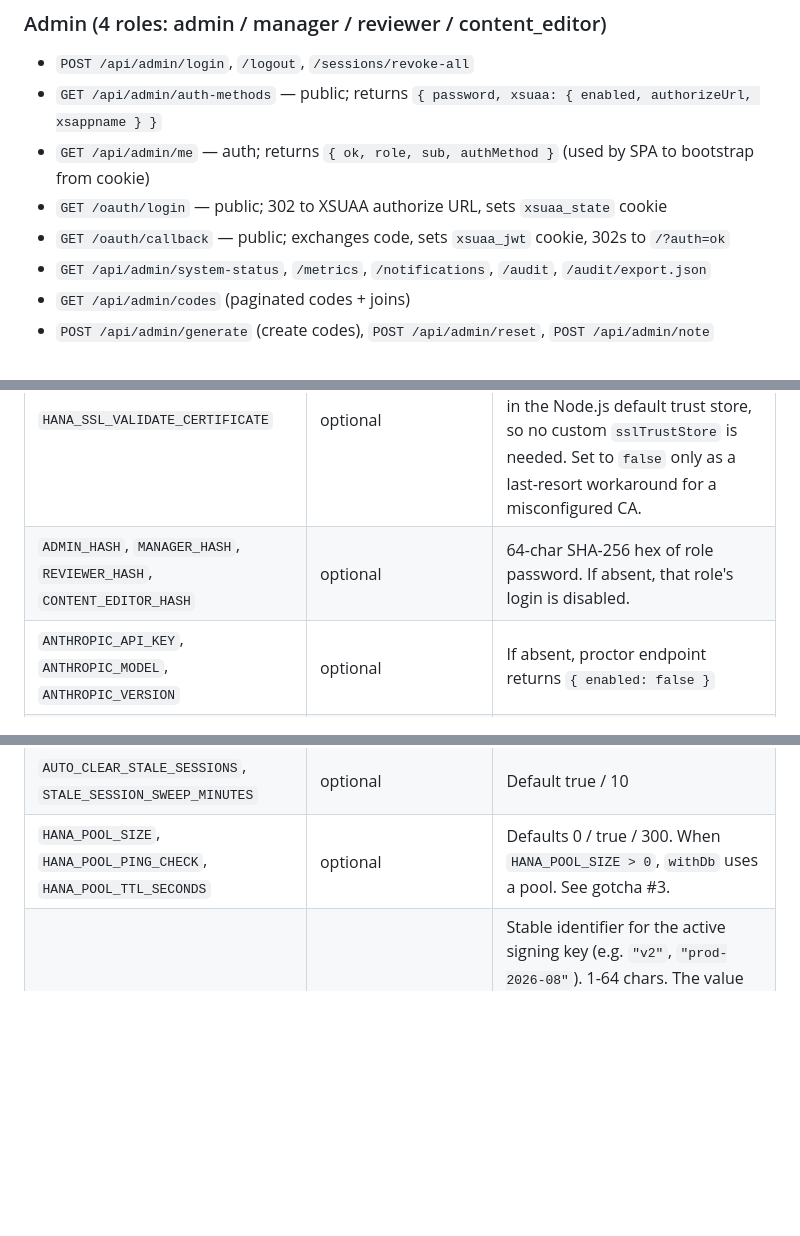
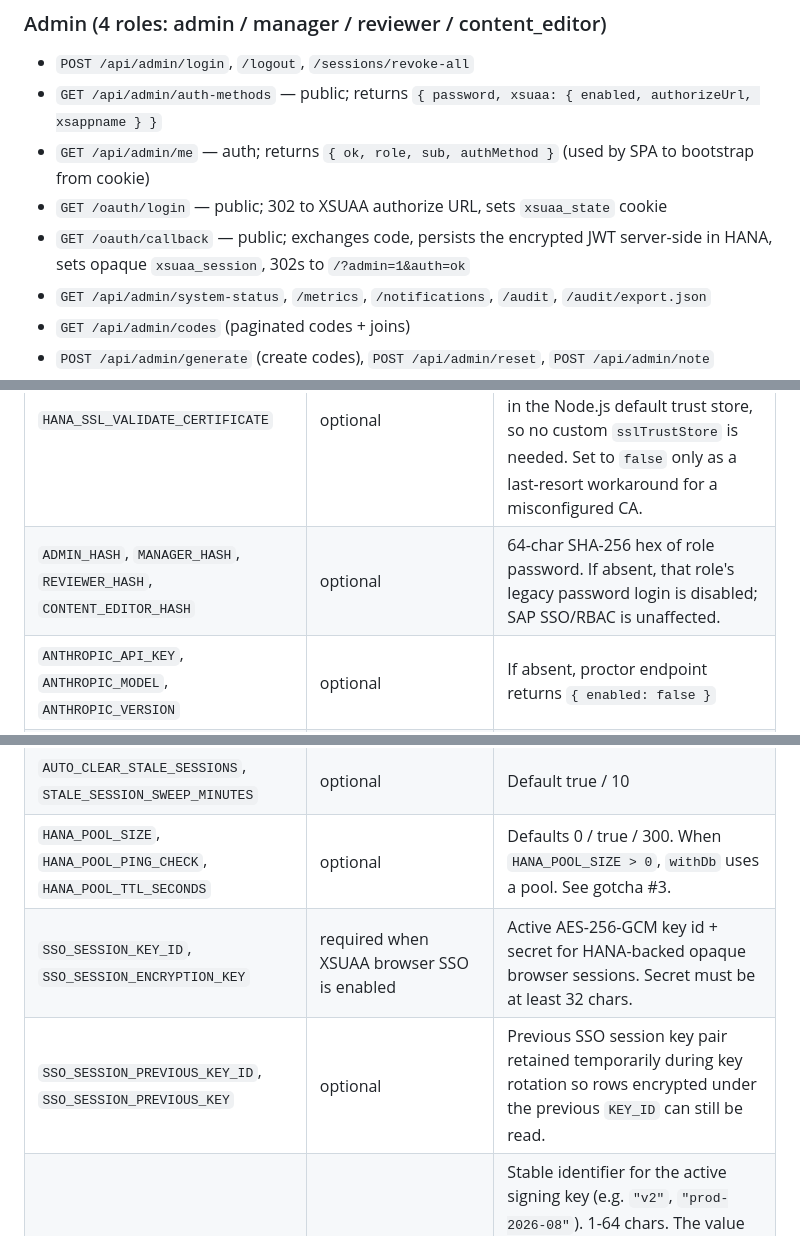
Before and after one commit to fernandosap/ITIL-EvalApp, a Markdown page: AGENTS.md, 3 parts joined by grey strips. Drawn GitHub-style; blank space fills up the shorter version.

```diff
--- a/AGENTS.md
+++ b/AGENTS.md
@@ -177,7 +177,7 @@ Unique index: `UX_QITEMS_SET_QINDEX` on `QUESTION_SET_QUESTIONS(QUESTION_SET_ID,
 - `GET /api/admin/auth-methods` — public; returns `{ password, xsuaa: { enabled, authorizeUrl, xsappname } }`
 - `GET /api/admin/me` — auth; returns `{ ok, role, sub, authMethod }` (used by SPA to bootstrap from cookie)
 - `GET /oauth/login` — public; 302 to XSUAA authorize URL, sets `xsuaa_state` cookie
-- `GET /oauth/callback` — public; exchanges code, sets `xsuaa_jwt` cookie, 302s to `/?auth=ok`
+- `GET /oauth/callback` — public; exchanges code, persists the encrypted JWT server-side in HANA, sets opaque `xsuaa_session`, 302s to `/?admin=1&auth=ok`
 - `GET /api/admin/system-status`, `/metrics`, `/notifications`, `/audit`, `/audit/export.json`
 - `GET /api/admin/codes` (paginated codes + joins)
 - `POST /api/admin/generate` (create codes), `POST /api/admin/reset`, `POST /api/admin/note`
@@ -289,12 +282,14 @@ choice, not a hard requirement.
 | `HANA_HOST`, `HANA_PORT`, `HANA_USER`, `HANA_PASSWORD`, `HANA_SCHEMA` | ✅ | Prod schema is `ITIL_EXAM`. |
 | `HANA_ENCRYPT` | optional | `true` by default |
 | `HANA_SSL_VALIDATE_CERTIFICATE` | optional | **`true` is the default** (and what we run in BTP). The HANA Cloud cert is signed by DigiCert G5 which is in the Node.js default trust store, so no custom `sslTrustStore` is needed. Set to `false` only as a last-resort workaround for a misconfigured CA. |
-| `ADMIN_HASH`, `MANAGER_HASH`, `REVIEWER_HASH`, `CONTENT_EDITOR_HASH` | optional | 64-char SHA-256 hex of role password. If absent, that role's login is disabled. |
+| `ADMIN_HASH`, `MANAGER_HASH`, `REVIEWER_HASH`, `CONTENT_EDITOR_HASH` | optional | 64-char SHA-256 hex of role password. If absent, that role's legacy password login is disabled; SAP SSO/RBAC is unaffected. |
 | `ANTHROPIC_API_KEY`, `ANTHROPIC_MODEL`, `ANTHROPIC_VERSION` | optional | If absent, proctor endpoint returns `{ enabled: false }` |
 | `EXAM_NAME`, `EXAM_DURATION_SECS`, `EXAM_PASS_PCT`, `EXAM_ACTIVE`, `PROCTOR_ENABLED` | optional | Defaults: 45min, 80%, true, true |
 | `STALE_SESSION_MINUTES` | optional | Default 30. Used by sweeper and admin status. |
 | `AUTO_CLEAR_STALE_SESSIONS`, `STALE_SESSION_SWEEP_MINUTES` | optional | Default true / 10 |
 | `HANA_POOL_SIZE`, `HANA_POOL_PING_CHECK`, `HANA_POOL_TTL_SECONDS` | optional | Defaults 0 / true / 300. When `HANA_POOL_SIZE > 0`, `withDb` uses a pool. See gotcha #3. |
+| `SSO_SESSION_KEY_ID`, `SSO_SESSION_ENCRYPTION_KEY` | required when XSUAA browser SSO is enabled | Active AES-256-GCM key id + secret for HANA-backed opaque browser sessions. Secret must be at least 32 chars. |
+| `SSO_SESSION_PREVIOUS_KEY_ID`, `SSO_SESSION_PREVIOUS_KEY` | optional | Previous SSO session key pair retained temporarily during key rotation so rows encrypted under the previous `KEY_ID` can still be read. |
 | `RESULT_SIGNING_KEY_ID` | recommended (with `RESULT_SIGNING_KEY`) | Stable identifier for the active signing key (e.g. `"v2"`, `"prod-2026-08"`). 1-64 chars. The value of this env var is what shows up in the `kid` field of every new signed envelope. **Do not change it during a rotation** — pick a new value for the new key instead. |
 | `RESULT_SIGNING_KEY` | recommended | 32+ char secret for the active signing key. When set with `RESULT_SIGNING_KEY_ID`, new envelopes use that kid. When unset, falls back to the legacy derived secret (logs a warning). |
 | `RESULT_SIGNING_KEY_PREVIOUS_ID` | optional | Stable identifier for the previous signing key during rotation. Must keep the SAME value the previous deployment used for that key. |
```
Also changed, not shown: other parts of AGENTS.md (+86 -116 lines).
